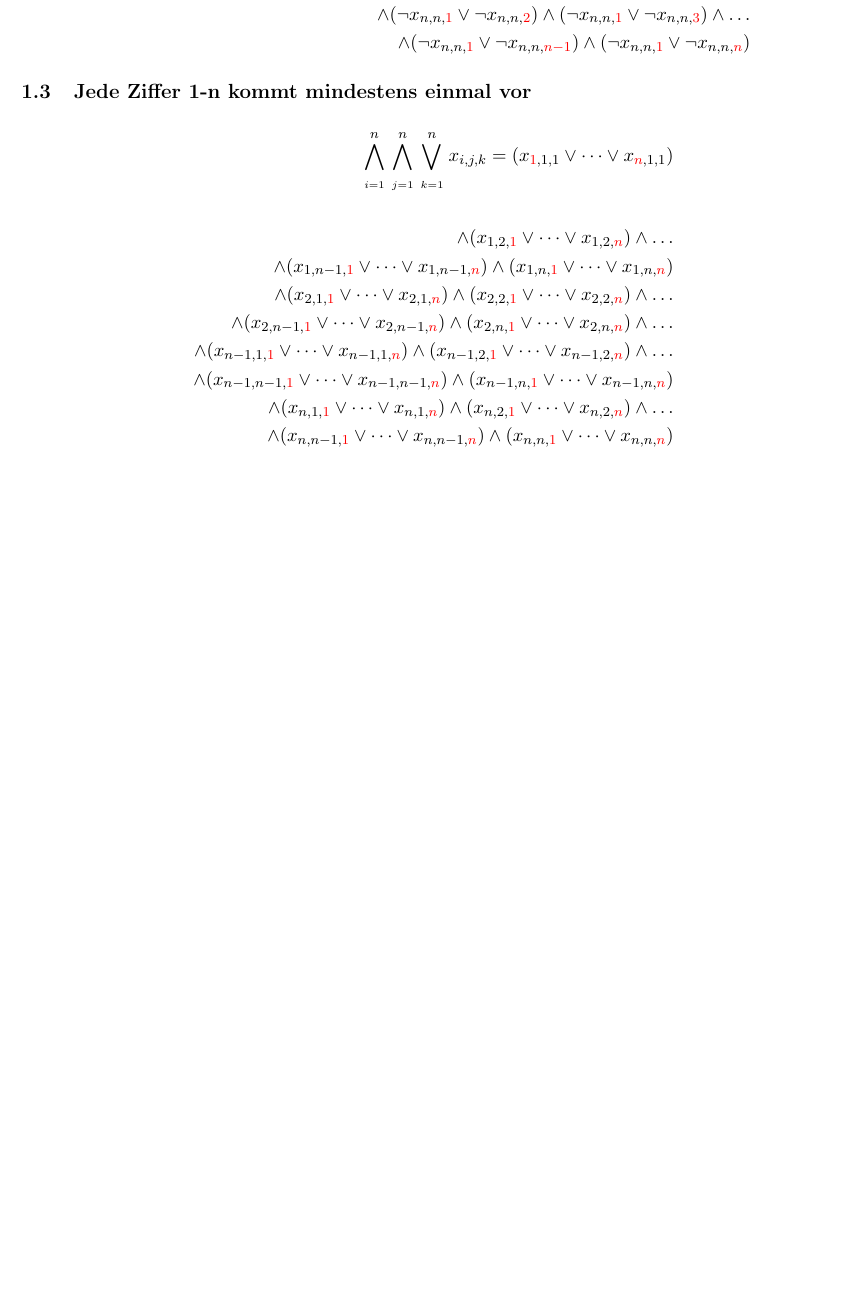
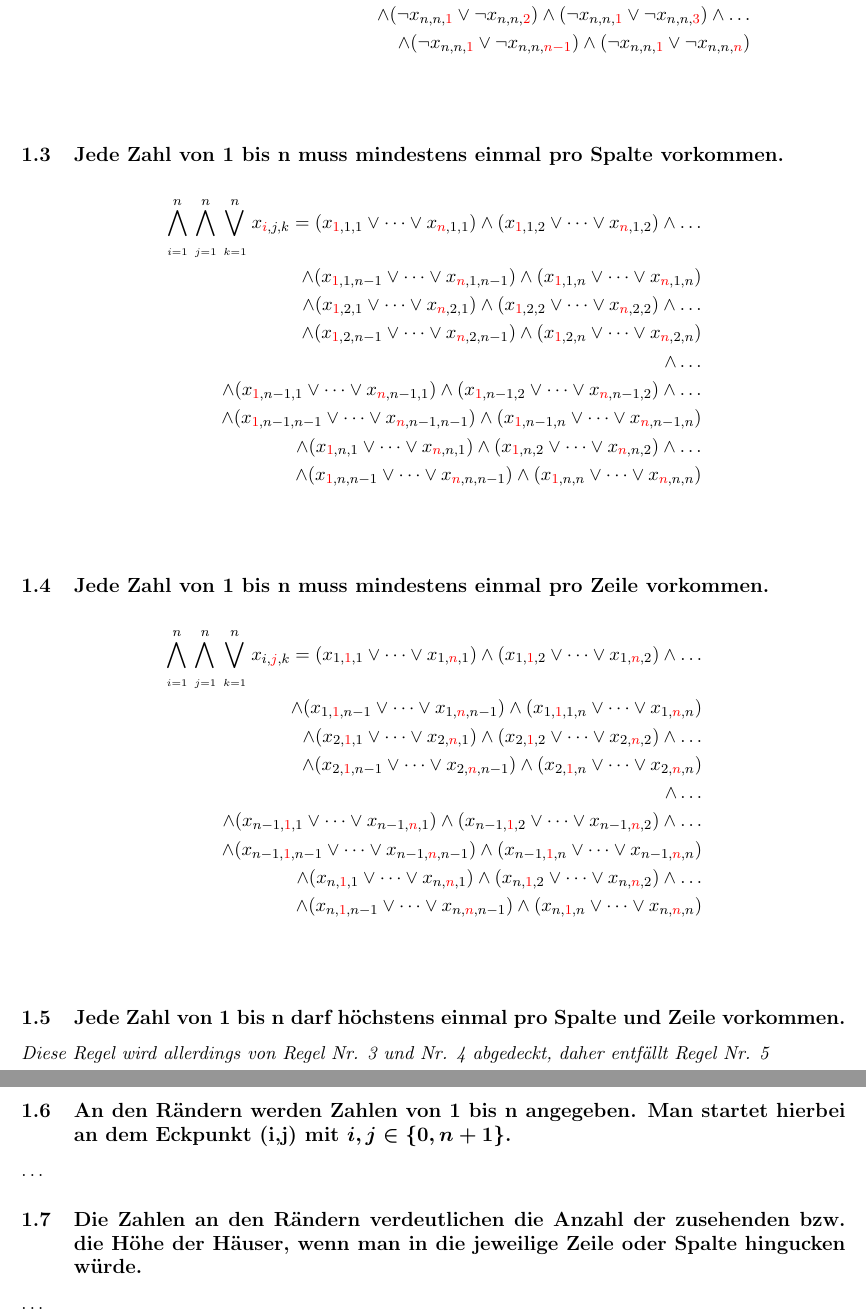
Before and after one commit to orustammanapov/graphentheorie_projekt, a LaTeX document (doc.tex): part of page 2 of 2 before the commit and two parts of pages 2 and 3 of 3 after it, the two joined at a grey line, cut so that both start at the same text, the shorter picture padded with empty space. Compiled offline with pdfLaTeX.

Commit message:
Finished all rules except for margin rules, finished rules require revision.

```diff
--- a/doc.tex
+++ b/doc.tex
@@ -1,7 +1,9 @@
 \documentclass[11pt, a4paper]{article}
-\usepackage{amsmath, color, tikz}
+\usepackage{amsmath, color, tikz, geometry}
+\usepackage[utf8]{inputenc}
 
-\usepackage{geometry}
+\usepackage{helvet}
+
 \geometry{
 	a4paper,
 	total={170mm,257mm},
@@ -242,39 +245,82 @@
 		\wedge
 		(\neg x_{n,n,{\color{red} 1}} \vee \neg x_{n,n,{\color{red} n}})
 	\end{align*}
+	\bigskip
 
-	\subsection{Jede Ziffer 1-n kommt mindestens einmal vor}
+	\subsection{Jede Zahl von 1 bis n muss mindestens einmal pro Spalte vorkommen.}
 	\begin{align*}
 		\bigwedge_{\atop i=1}^n \bigwedge_{\atop j=1}^n \bigvee_{\atop k=1}^n
-	x_{i,j,k} = (x_{{\color{red} 1},1,1} \vee \dots \vee x_{{\color{red} n},1,1})
-	\\
-	\\
-	\wedge (x_{1,2,{\color{red} 1}} \vee \dots \vee x_{1,2,{\color{red} n}})
+		x_{{\color{red} i},j,k} = (x_{{\color{red}1},1,1} \vee \dots \vee x_{{\color{red} n},1,1})
+		\wedge (x_{{\color{red} 1},1,2} \vee \dots \vee x_{{\color{red} n},1,2})
 		\wedge \dots \\
-	\wedge (x_{1,n-1,{\color{red} 1}} \vee \dots \vee x_{1,n-1,{\color{red} n}})
-	\wedge (x_{1,n,{\color{red} 1}} \vee \dots \vee x_{1,n,{\color{red} n}}) \\
-	% … Ende der ersten Zeile
-	\wedge (x_{2,1,{\color{red} 1}} \vee \dots \vee x_{2,1,{\color{red} n}})
-	\wedge (x_{2,2,{\color{red} 1}} \vee \dots \vee x_{2,2,{\color{red} n}})
+		\wedge (x_{{\color{red}1},1,n-1} \vee \dots \vee x_{{\color{red} n},1,n-1})
+		\wedge (x_{{\color{red} 1},1,n} \vee \dots \vee x_{{\color{red} n},1,n}) \\
+		% … Ende der ersten Spalte
+		\wedge (x_{{\color{red}1},2,1} \vee \dots \vee x_{{\color{red} n},2,1})
+		\wedge (x_{{\color{red} 1},2,2} \vee \dots \vee x_{{\color{red} n},2,2})
 		\wedge \dots \\
-	\wedge (x_{2,n-1,{\color{red} 1}} \vee \dots \vee x_{2,n-1,{\color{red} n}})
-	\wedge (x_{2,n,{\color{red} 1}} \vee \dots \vee x_{2,n,{\color{red} n}})
-	% … Ende der zweiten Zeile
+		\wedge (x_{{\color{red}1},2,n-1} \vee \dots \vee x_{{\color{red} n},2,n-1})
+		\wedge (x_{{\color{red} 1},2,n} \vee \dots \vee x_{{\color{red} n},2,n})
+		\\ \wedge \dots \\
+		% … Ende der zweiten Spalte
+		\wedge (x_{{\color{red}1},n-1,1} \vee \dots \vee x_{{\color{red} n},n-1,1})
+		\wedge (x_{{\color{red} 1},n-1,2} \vee \dots \vee x_{{\color{red} n},n-1,2})
 		\wedge \dots \\
-	\wedge (x_{n-1,1,{\color{red} 1}} \vee \dots \vee x_{n-1,1,{\color{red} n}})
-	\wedge (x_{n-1,2,{\color{red} 1}} \vee \dots \vee x_{n-1,2,{\color{red} n}})
+		\wedge (x_{{\color{red}1},n-1,n-1} \vee \dots \vee x_{{\color{red} n},n-1,n-1})
+		\wedge (x_{{\color{red} 1},n-1,n} \vee \dots \vee x_{{\color{red} n},n-1,n}) \\
+		% … Ende der dritten Spalte
+		\wedge (x_{{\color{red}1},n,1} \vee \dots \vee x_{{\color{red} n},n,1})
+		\wedge (x_{{\color{red} 1},n,2} \vee \dots \vee x_{{\color{red} n},n,2})
 		\wedge \dots \\
-	\wedge (x_{n-1,n-1,{\color{red} 1}} \vee \dots \vee x_{n-1,n-1,{\color{red} n}})
-	\wedge (x_{n-1,n,{\color{red} 1}} \vee \dots \vee x_{n-1,n,{\color{red} n}}) \\
-	% … Ende der vorletzten Zeile
-	\wedge (x_{n,1,{\color{red} 1}} \vee \dots \vee x_{n,1,{\color{red} n}})
-	\wedge (x_{n,2,{\color{red} 1}} \vee \dots \vee x_{n,2,{\color{red} n}})
+		\wedge (x_{{\color{red}1},n,n-1} \vee \dots \vee x_{{\color{red} n},n,n-1})
+		\wedge (x_{{\color{red} 1},n,n} \vee \dots \vee x_{{\color{red} n},n,n})
+	\end{align*}
+	\bigskip
+
+	\subsection{Jede Zahl von 1 bis n muss mindestens einmal pro Zeile vorkommen.}
+	\begin{align*}
+		\bigwedge_{\atop i=1}^n \bigwedge_{\atop j=1}^n \bigvee_{\atop k=1}^n
+		x_{i,{\color{red} j},k} = (x_{1,{\color{red}1},1} \vee \dots \vee x_{1,{\color{red} n},1})
+		\wedge (x_{1,{\color{red} 1},2} \vee \dots \vee x_{1,{\color{red} n},2})
 		\wedge \dots \\
-	\wedge (x_{n,n-1,{\color{red} 1}} \vee \dots \vee x_{n,n-1,{\color{red} n}})
-	\wedge (x_{n,n,{\color{red} 1}} \vee \dots \vee x_{n,n,{\color{red} n}})
-	% … Ende der letzten Zeile
+		\wedge (x_{1,{\color{red}1},n-1} \vee \dots \vee x_{1,{\color{red} n},n-1})
+		\wedge (x_{1,{\color{red} 1},1,n} \vee \dots \vee x_{1,{\color{red} n},n}) \\
+		% … Ende der ersten Spalte
+		\wedge (x_{2,{\color{red}1},1} \vee \dots \vee x_{2,{\color{red} n},1})
+		\wedge (x_{2,{\color{red} 1},2} \vee \dots \vee x_{2,{\color{red} n},2})
+		\wedge \dots \\
+		\wedge (x_{2,{\color{red}1},n-1} \vee \dots \vee x_{2,{\color{red} n},n-1})
+		\wedge (x_{2,{\color{red} 1},n} \vee \dots \vee x_{2,{\color{red} n},n})
+		\\ \wedge \dots \\
+		% … Ende der zweiten Spalte
+		\wedge (x_{n-1,{\color{red}1},1} \vee \dots \vee x_{n-1,{\color{red} n},1})
+		\wedge (x_{n-1,{\color{red} 1},2} \vee \dots \vee x_{n-1,{\color{red} n},2})
+		\wedge \dots \\
+		\wedge (x_{n-1,{\color{red}1},n-1} \vee \dots \vee x_{n-1,{\color{red} n},n-1})
+		\wedge (x_{n-1,{\color{red} 1},n} \vee \dots \vee x_{n-1,{\color{red} n},n}) \\
+		% … Ende der dritten Spalte
+		\wedge (x_{n,{\color{red}1},1} \vee \dots \vee x_{n,{\color{red} n},1})
+		\wedge (x_{n,{\color{red} 1},2} \vee \dots \vee x_{n,{\color{red} n},2})
+		\wedge \dots \\
+		\wedge (x_{n,{\color{red}1},n-1} \vee \dots \vee x_{n,{\color{red} n},n-1})
+		\wedge (x_{n,{\color{red} 1},n} \vee \dots \vee x_{n,{\color{red} n},n})
 	\end{align*}
+	\bigskip
 
+	\subsection{Jede Zahl von 1 bis n darf höchstens einmal pro Spalte und Zeile vorkommen.}
+
+	\textit{Diese Regel wird allerdings von Regel Nr. 3 und Nr. 4 abgedeckt, daher entfällt Regel Nr. 5}
+	\bigskip
+
+	% \subsection{An den Rändern werden Zahlen von 1 bis n angegeben. Man startet hierbei an dem Eckpunkt (x,y) = (0,0).}
+	\subsection{An den Rändern werden Zahlen von 1 bis n angegeben. Man startet hierbei an dem Eckpunkt (i,j) mit $\boldsymbol{i,j \in \{0, n+1\}}$.}
+
+
+	…
+
+	\subsection{Die Zahlen an den Rändern verdeutlichen die Anzahl der zusehenden bzw. die Höhe der Häuser, wenn man in die jeweilige Zeile oder Spalte hingucken würde.}
+
+	…
 
 %	\begin{align*}
 %	\int_S f \mathrm{d} A &= \sum_{i=1}^n \int_{V_i} f \mathrm{d} A \\
```
Also changed, not shown: doc.tex (11 more changed lines). Lines whose indentation alone changed are shown as unchanged.
